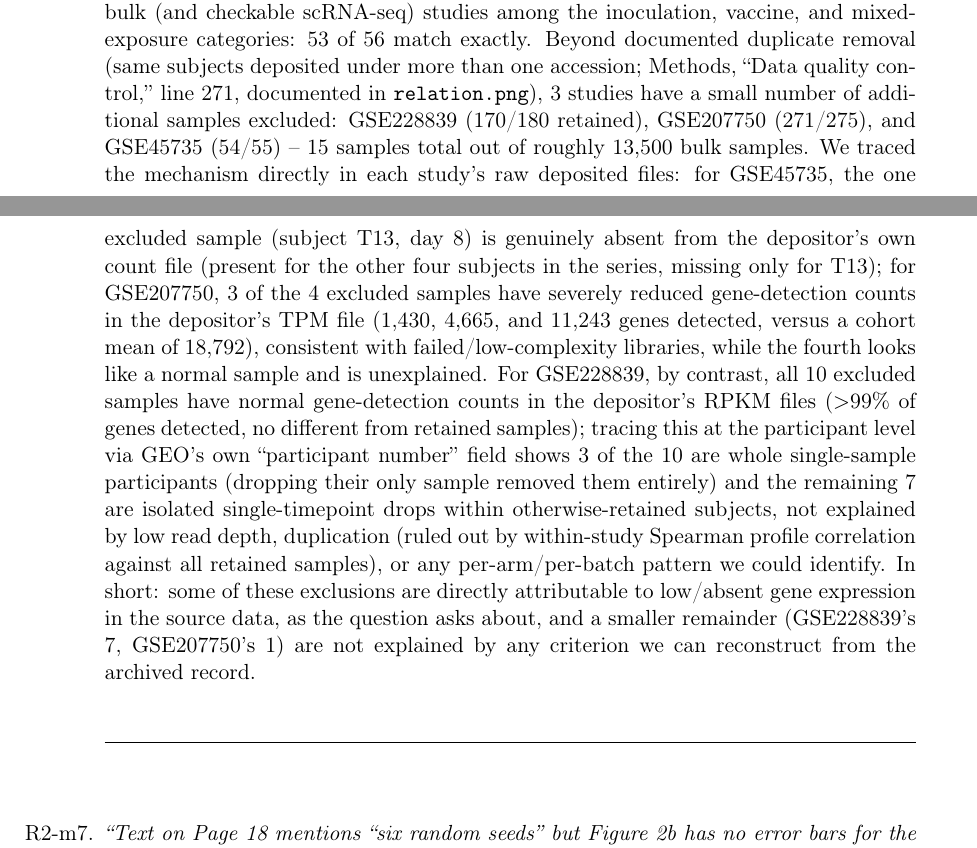
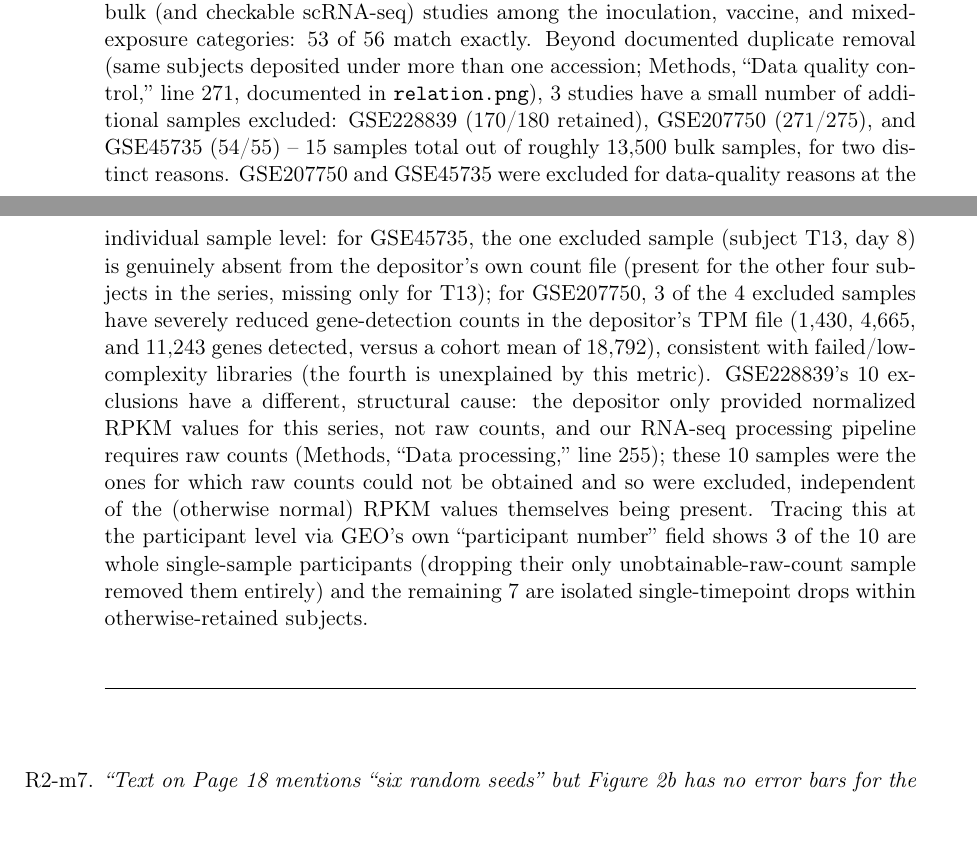
Before and after one commit to XuejunSun98/HR-VILAGE-3K3M-paper, a LaTeX document (response/response_to_comments.tex): two parts of pages 17 and 18 of 20, joined at a grey line, cut so that both start at the same text. Compiled offline with pdfLaTeX.

Commit message:
R2-m6: finalize exclusion reasons per author confirmation
GSE207750/GSE45735 exclusions: individual sample data-quality issues
(confirmed via gene-detection counts / missing source columns).
GSE228839 exclusions: structural, not a data-quality flag - depositor
only provided RPKM (no raw counts) for this series, and the pipeline
requires raw counts for RNA-seq, so these 10 samples could not be
processed regardless of their (otherwise normal) RPKM values.

```diff
--- a/response/response_to_comments.tex
+++ b/response/response_to_comments.tex
@@ -595,23 +595,21 @@ checkable scRNA-seq) studies among the inoculation, vaccine, and mixed-exposure
 56 match exactly. Beyond documented duplicate removal (same subjects deposited under more than one
 accession; Methods, ``Data quality control,'' line 271, documented in \texttt{relation.png}), 3
 studies have a small number of additional samples excluded: GSE228839 (170/180 retained), GSE207750
-(271/275), and GSE45735 (54/55) -- 15 samples total out of roughly 13{,}500 bulk samples. We traced
-the mechanism directly in each study's raw deposited files: for GSE45735, the one excluded sample
-(subject T13, day 8) is genuinely absent from the depositor's own count file (present for the other
-four subjects in the series, missing only for T13); for GSE207750, 3 of the 4 excluded samples have
-severely reduced gene-detection counts in the depositor's TPM file (1{,}430, 4{,}665, and 11{,}243
-genes detected, versus a cohort mean of 18{,}792), consistent with failed/low-complexity libraries,
-while the fourth looks like a normal sample and is unexplained. For GSE228839, by contrast, all 10
-excluded samples have normal gene-detection counts in the depositor's RPKM files ($>$99\% of genes
-detected, no different from retained samples); tracing this at the participant level via GEO's own
+(271/275), and GSE45735 (54/55) -- 15 samples total out of roughly 13{,}500 bulk samples, for two
+distinct reasons. GSE207750 and GSE45735 were excluded for data-quality reasons at the individual
+sample level: for GSE45735, the one excluded sample (subject T13, day 8) is genuinely absent from
+the depositor's own count file (present for the other four subjects in the series, missing only for
+T13); for GSE207750, 3 of the 4 excluded samples have severely reduced gene-detection counts in the
+depositor's TPM file (1{,}430, 4{,}665, and 11{,}243 genes detected, versus a cohort mean of
+18{,}792), consistent with failed/low-complexity libraries (the fourth is unexplained by this
+metric). GSE228839's 10 exclusions have a different, structural cause: the depositor only provided
+normalized RPKM values for this series, not raw counts, and our RNA-seq processing pipeline
+requires raw counts (Methods, ``Data processing,'' line 255); these 10 samples were the ones for
+which raw counts could not be obtained and so were excluded, independent of the (otherwise normal)
+RPKM values themselves being present. Tracing this at the participant level via GEO's own
 ``participant number'' field shows 3 of the 10 are whole single-sample participants (dropping their
-only sample removed them entirely) and the remaining 7 are isolated single-timepoint drops within
-otherwise-retained subjects, not explained by low read depth, duplication (ruled out by
-within-study Spearman profile correlation against all retained samples), or any per-arm/per-batch
-pattern we could identify. In short: some of these exclusions are directly attributable to
-low/absent gene expression in the source data, as the question asks about, and a smaller remainder
-(GSE228839's 7, GSE207750's 1) are not explained by any criterion we can reconstruct from the
-archived record.}
+only unobtainable-raw-count sample removed them entirely) and the remaining 7 are isolated
+single-timepoint drops within otherwise-retained subjects.}
 
 \item[R2-m7.] \origcomment{Text on Page 18 mentions ``six random seeds'' but Figure 2b has no
 error bars for the accuracy and F1 scores. Please fix.}
```
